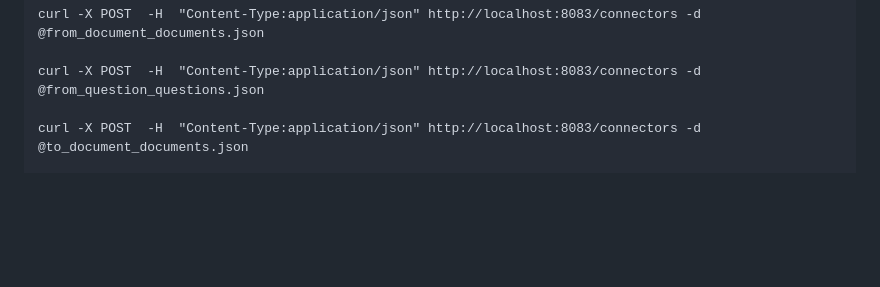
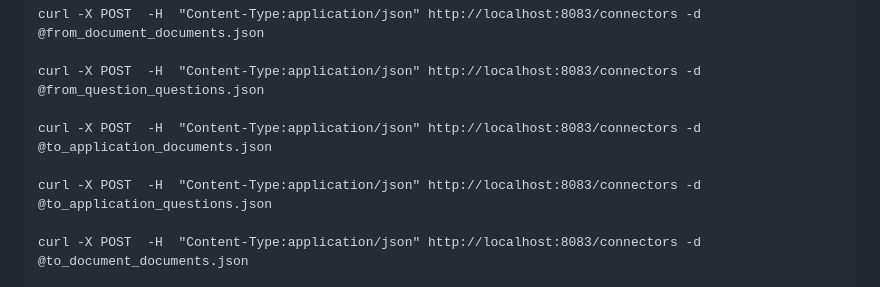
Before and after one commit to halissonmartins/IADoc, a Markdown page: cdc/README.md, the part around the change. GitHub-like rendering; blank space fills up the shorter version.

```diff
--- a/cdc/README.md
+++ b/cdc/README.md
@@ -31,6 +31,10 @@ curl -X POST  -H  "Content-Type:application/json" http://localhost:8083/connecto
 curl -X POST  -H  "Content-Type:application/json" http://localhost:8083/connectors -d @from_document_documents.json
 
 curl -X POST  -H  "Content-Type:application/json" http://localhost:8083/connectors -d @from_question_questions.json
+
+curl -X POST  -H  "Content-Type:application/json" http://localhost:8083/connectors -d @to_application_documents.json
+
+curl -X POST  -H  "Content-Type:application/json" http://localhost:8083/connectors -d @to_application_questions.json
 
 curl -X POST  -H  "Content-Type:application/json" http://localhost:8083/connectors -d @to_document_documents.json
 
```
Also changed, not shown: README.md (+3 -1 lines), asserts/images/FluxoDadosCDC.jpg (added), 1 other file.
